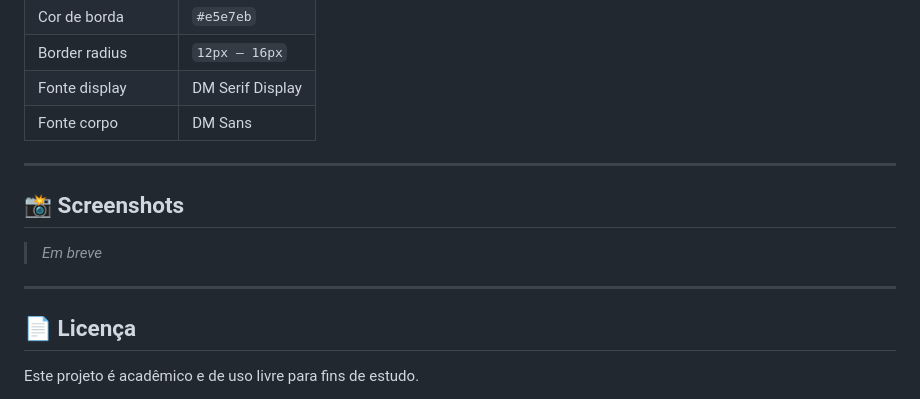
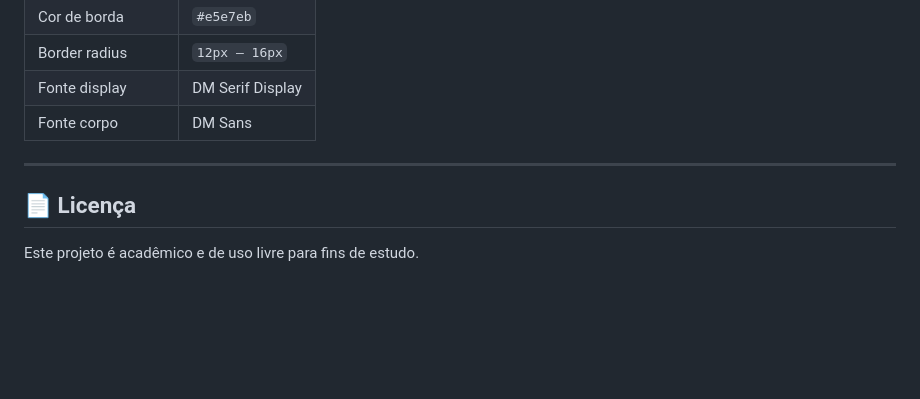
Before and after one commit to ErickMazur29/Gear-Hub, a Markdown page: README.md, the part around the change. Drawn GitHub-style; blank space fills up the shorter version.

Commit message:
update readme
Removed the 'Screenshots' section from the README.

```diff
--- a/README.md
+++ b/README.md
@@ -159,11 +159,6 @@ CSRF_TRUSTED_ORIGINS=http://localhost:8000
 
 ---
 
-## 📸 Screenshots
-
-> *Em breve*
-
----
 
 ## 📄 Licença
 
```
